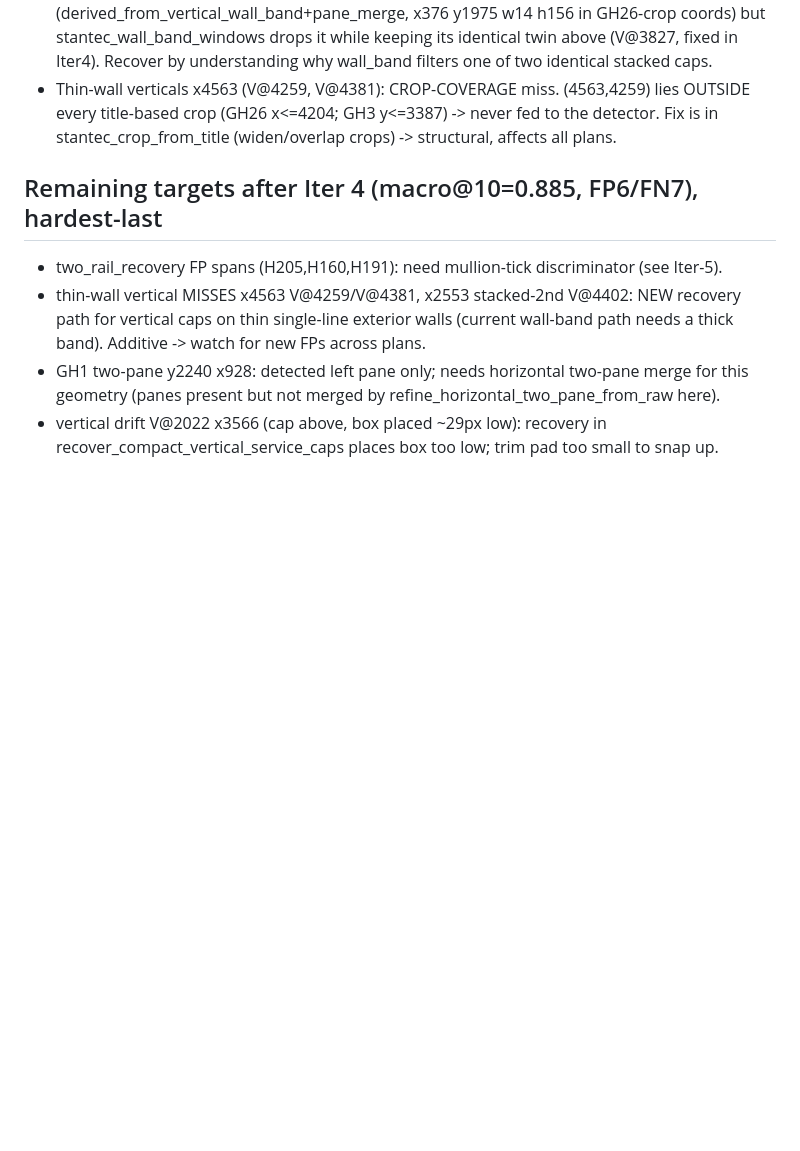
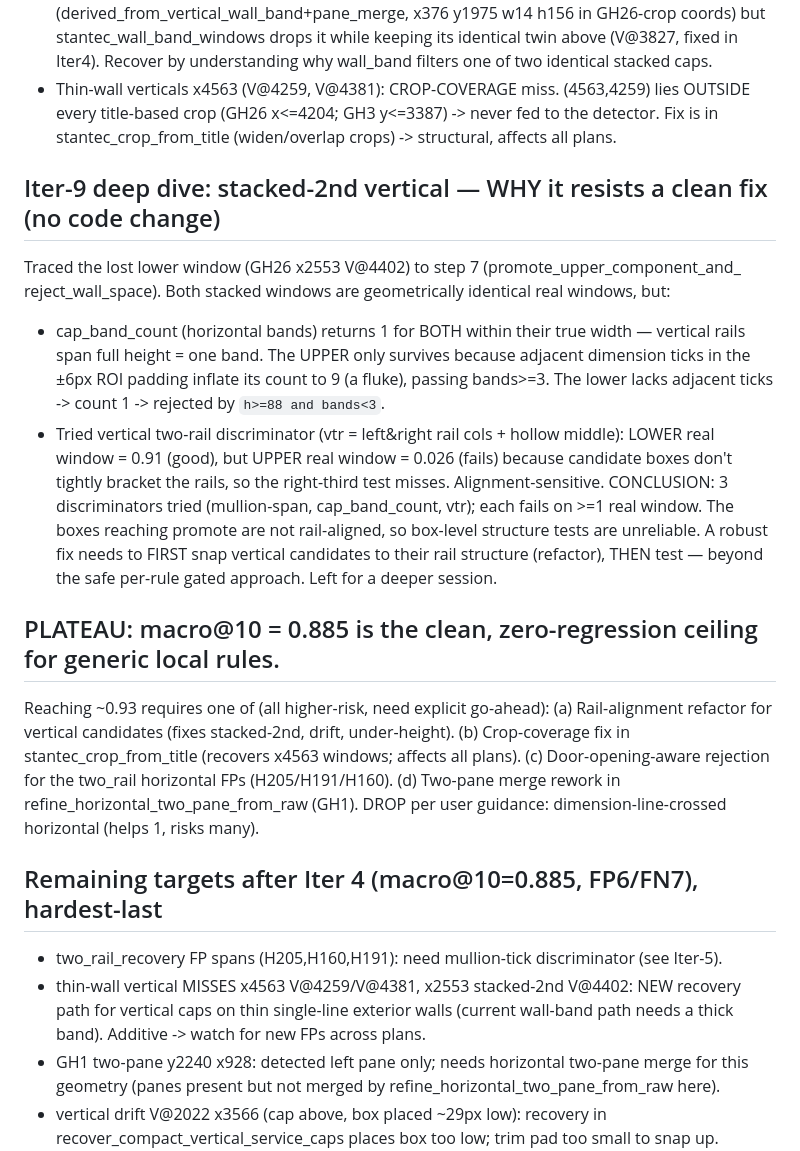
Before and after one commit to chisgit/WindowDetector, a Markdown page: docs/solutions/LOOP_LEARNINGS.md, the part around the change. GitHub-like rendering; blank space fills up the shorter version.

Commit message:
docs(loop): Iter-9 deep dive on stacked vertical; record 0.885 plateau
No code change. Traced the lost lower stacked window to promote step:
cap_band_count mismeasures narrow vertical windows (rails = one band; upper
twin survives only via a dimension-tick fluke), and a vertical two-rail
discriminator is alignment-sensitive (fails the upper real window). Concludes
0.885 is the clean generic-local-rule plateau; lists the 4 higher-risk routes
to ~0.93 that need explicit go-ahead.

Co-Authored-By: Claude Opus 4.8 <noreply@anthropic.com>

```diff
--- a/docs/solutions/LOOP_LEARNINGS.md
+++ b/docs/solutions/LOOP_LEARNINGS.md
@@ -125,6 +125,29 @@ Remaining errors (next targets):
   every title-based crop (GH26 x<=4204; GH3 y<=3387) -> never fed to the detector. Fix is in
   stantec_crop_from_title (widen/overlap crops) -> structural, affects all plans.
 
+## Iter-9 deep dive: stacked-2nd vertical — WHY it resists a clean fix (no code change)
+Traced the lost lower window (GH26 x2553 V@4402) to step 7 (promote_upper_component_and_
+reject_wall_space). Both stacked windows are geometrically identical real windows, but:
+- cap_band_count (horizontal bands) returns 1 for BOTH within their true width — vertical
+  rails span full height = one band. The UPPER only survives because adjacent dimension ticks
+  in the ±6px ROI padding inflate its count to 9 (a fluke), passing bands>=3. The lower lacks
+  adjacent ticks -> count 1 -> rejected by `h>=88 and bands<3`.
+- Tried vertical two-rail discriminator (vtr = left&right rail cols + hollow middle): LOWER
+  real window = 0.91 (good), but UPPER real window = 0.026 (fails) because candidate boxes
+  don't tightly bracket the rails, so the right-third test misses. Alignment-sensitive.
+CONCLUSION: 3 discriminators tried (mullion-span, cap_band_count, vtr); each fails on >=1 real
+window. The boxes reaching promote are not rail-aligned, so box-level structure tests are
+unreliable. A robust fix needs to FIRST snap vertical candidates to their rail structure
+(refactor), THEN test — beyond the safe per-rule gated approach. Left for a deeper session.
+
+## PLATEAU: macro@10 = 0.885 is the clean, zero-regression ceiling for generic local rules.
+Reaching ~0.93 requires one of (all higher-risk, need explicit go-ahead):
+  (a) Rail-alignment refactor for vertical candidates (fixes stacked-2nd, drift, under-height).
+  (b) Crop-coverage fix in stantec_crop_from_title (recovers x4563 windows; affects all plans).
+  (c) Door-opening-aware rejection for the two_rail horizontal FPs (H205/H191/H160).
+  (d) Two-pane merge rework in refine_horizontal_two_pane_from_raw (GH1).
+DROP per user guidance: dimension-line-crossed horizontal (helps 1, risks many).
+
 ## Remaining targets after Iter 4 (macro@10=0.885, FP6/FN7), hardest-last
 - two_rail_recovery FP spans (H205,H160,H191): need mullion-tick discriminator (see Iter-5).
 - thin-wall vertical MISSES x4563 V@4259/V@4381, x2553 stacked-2nd V@4402: NEW recovery path
```
